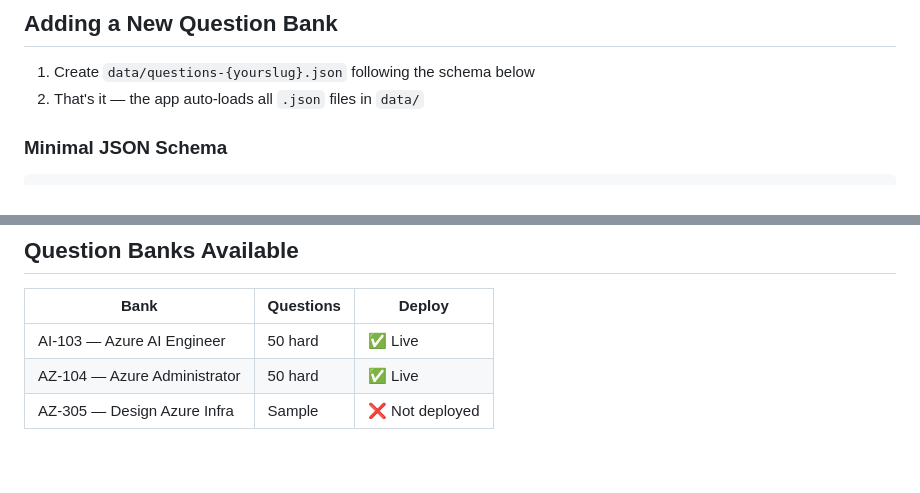
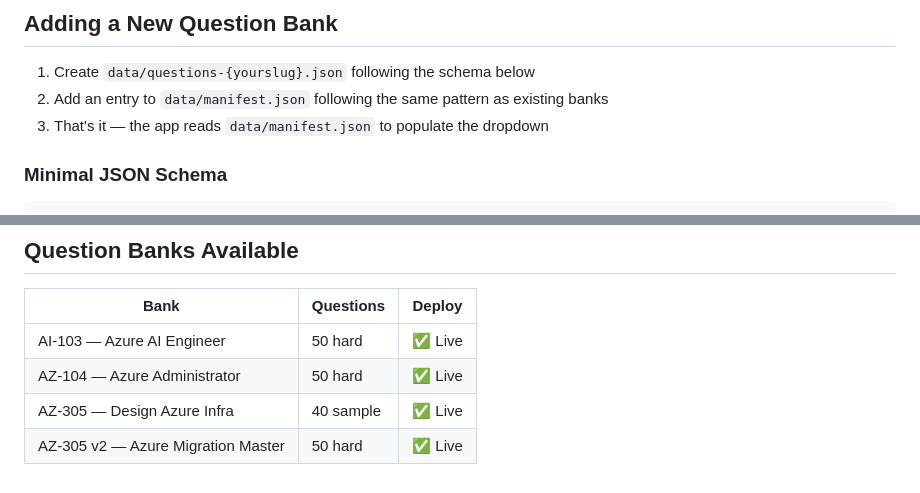
Before and after one commit to ronaldjohnatanoso/exampracticetest-generator, a Markdown page: AGENTS.md, 2 parts joined by grey strips. Rendered like a GitHub page.

Commit message:
Update AGENTS.md: fix bank list and manifest workflow

```diff
--- a/AGENTS.md
+++ b/AGENTS.md
@@ -21,7 +21,8 @@ exam-practice-test/
 ## Adding a New Question Bank
 
 1. Create `data/questions-{yourslug}.json` following the schema below
-2. That's it — the app auto-loads all `.json` files in `data/`
+2. Add an entry to `data/manifest.json` following the same pattern as existing banks
+3. That's it — the app reads `data/manifest.json` to populate the dropdown
 
 ### Minimal JSON Schema
 
@@ -96,4 +97,5 @@ exam-practice-test/
 |---|---|---|
 | AI-103 — Azure AI Engineer | 50 hard | ✅ Live |
 | AZ-104 — Azure Administrator | 50 hard | ✅ Live |
-| AZ-305 — Design Azure Infra | Sample | ❌ Not deployed |
+| AZ-305 — Design Azure Infra | 40 sample | ✅ Live |
+| AZ-305 v2 — Azure Migration Master | 50 hard | ✅ Live |
```
